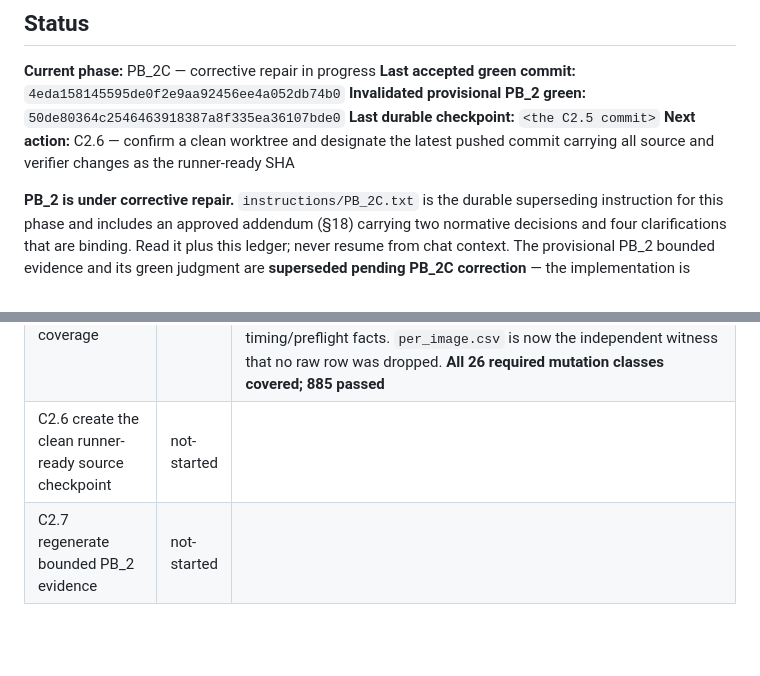
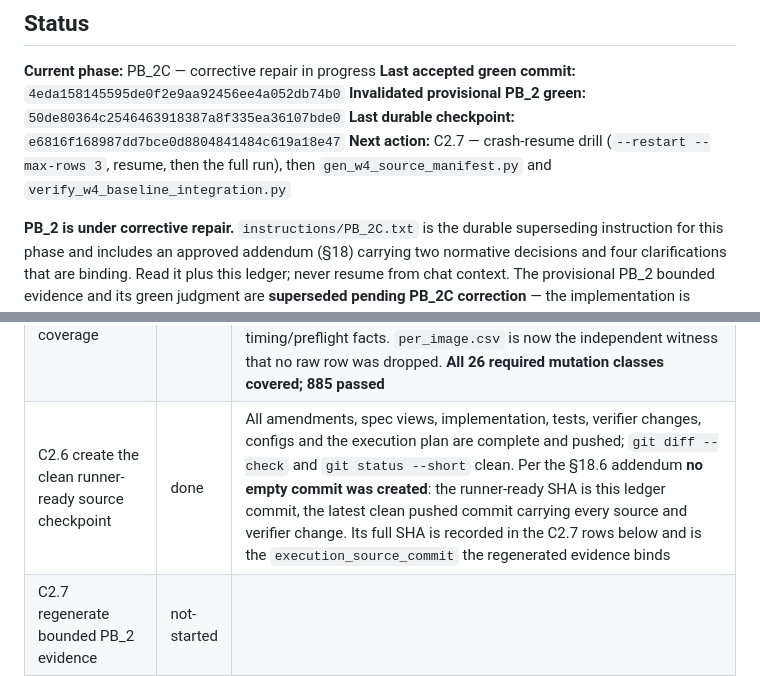
Before and after one commit to nxck2005/capstone, a Markdown page: instructions/RESUME.md, 2 parts joined by grey strips. Rendered like a GitHub page; blank space fills up the shorter version.

```diff
--- a/instructions/RESUME.md
+++ b/instructions/RESUME.md
@@ -47,8 +47,8 @@ Then:
 **Current phase:** PB_2C — corrective repair in progress
 **Last accepted green commit:** `4eda158145595de0f2e9aa92456ee4a052db74b0`
 **Invalidated provisional PB_2 green:** `50de80364c2546463918387a8f335ea36107bde0`
-**Last durable checkpoint:** `<the C2.5 commit>`
-**Next action:** C2.6 — confirm a clean worktree and designate the latest pushed commit carrying all source and verifier changes as the runner-ready SHA
+**Last durable checkpoint:** `e6816f168987dd7bce0d8804841484c619a18e47`
+**Next action:** C2.7 — crash-resume drill (`--restart --max-rows 3`, resume, then the full run), then `gen_w4_source_manifest.py` and `verify_w4_baseline_integration.py`
 
 **PB_2 is under corrective repair.** `instructions/PB_2C.txt` is the durable superseding instruction
 for this phase and includes an approved addendum (§18) carrying two normative decisions and four
@@ -320,7 +320,7 @@ runner-ready and final green SHAs). Read §18 before C2.1.
 | C2.3 repair scheduled noise and pair identities | done | `per_image_row` now takes a required `scheduled_noise_id` and carries it in both `noise_id` and `pair_id` for all four verdicts; `RunIdentity.pair_id` refuses a null identity outright. A transmitted row's realised `ChannelIdentity.noise_id` is **asserted equal** to the schedule rather than assumed. Raw rows carry `scheduled_noise_id`, `actual_noise_id` and `noise_consumed` as three separate fields per §18.3. Field semantics for `noise_id` rewritten: it is no longer nullable. **848 passed** |
 | C2.4 repair JPEG-2000 accounting and runner timing | done | `_PSOT_OFFSET` 4 → 6 with SOT-segment-length, Psot-range and boundary validation; six known-answer parser fixtures; BR-11 columns aggregated over every emitted codestream; the row timer now wraps the whole row path and is stamped last; the summary total is the sum of durable row timings; `assert_j2k_runtime()` runs before `evidence_dir.mkdir`. **863 passed** |
 | C2.5 harden the W4 verifier and mutation coverage | done | Runner finalises `smoke_rows.jsonl` atomically in worklist order and removes the partial; the verifier gained `check_raw_rows`, `check_identities` and `check_byte_accounting`, recomputing `noise_id`, `pair_id`, `analysis_cell_id` and `run_id` per row, the BR-11 means and denominators from the raw codestreams, and the timing/preflight facts. `per_image.csv` is now the independent witness that no raw row was dropped. **All 26 required mutation classes covered; 885 passed** |
-| C2.6 create the clean runner-ready source checkpoint | not-started | |
+| C2.6 create the clean runner-ready source checkpoint | done | All amendments, spec views, implementation, tests, verifier changes, configs and the execution plan are complete and pushed; `git diff --check` and `git status --short` clean. Per the §18.6 addendum **no empty commit was created**: the runner-ready SHA is this ledger commit, the latest clean pushed commit carrying every source and verifier change. Its full SHA is recorded in the C2.7 rows below and is the `execution_source_commit` the regenerated evidence binds |
 | C2.7 regenerate bounded PB_2 evidence | not-started | |
 | C2.8 documentation and complete verification | not-started | |
 | C2.9 final corrective green handoff | not-started | |
```
